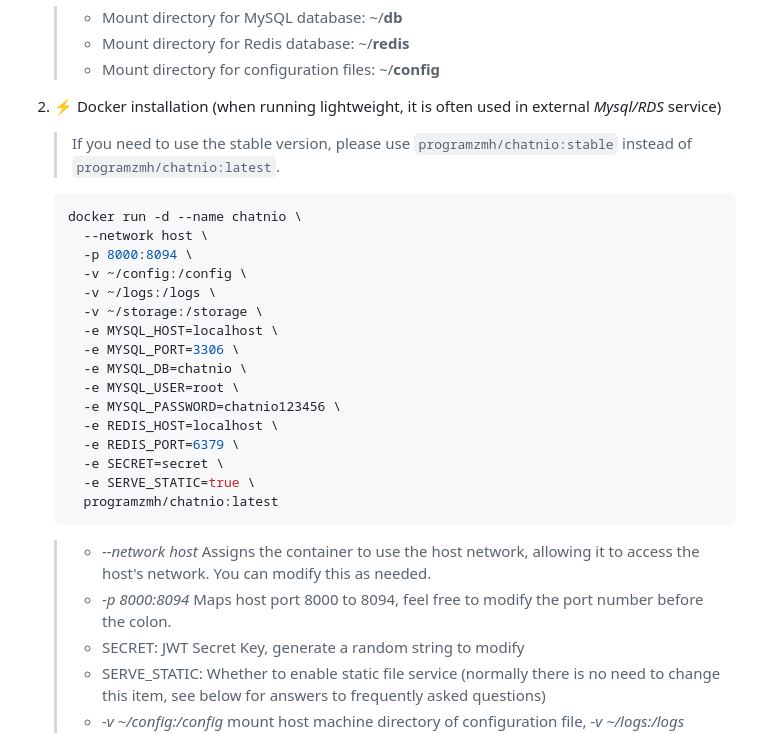
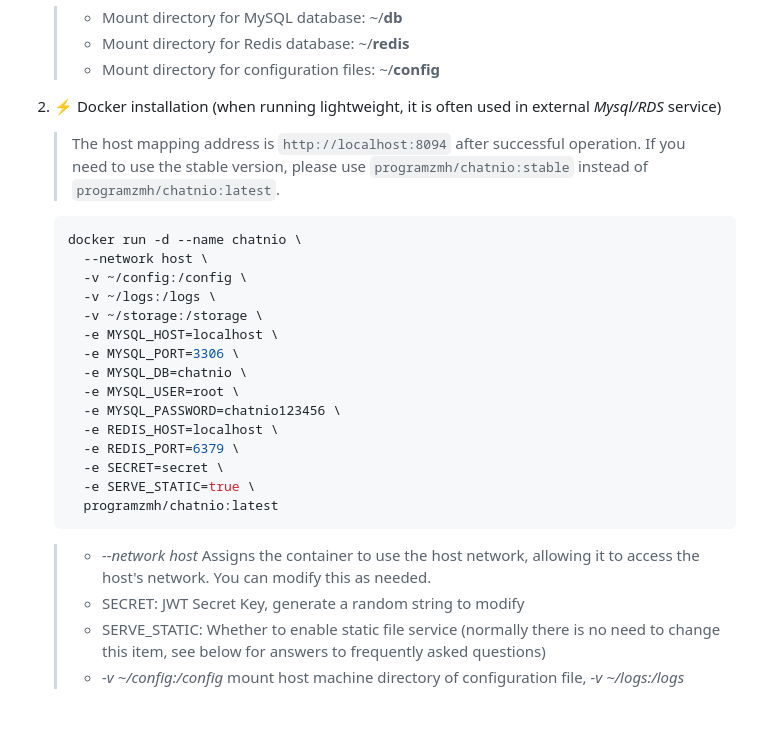
Before and after one commit to zmh-program/chatnio, a Markdown page: README.md, the part around the change. GitHub-like rendering; blank space fills up the shorter version.

Commit message:
fix: remove port mapping in `host` network en docs

````diff
--- a/README.md
+++ b/README.md
@@ -143,11 +143,10 @@ English | [简体中文](https://github.com/Deeptrain-Community/chatnio/blob/mas
    > - Mount directory for configuration files: ~/**config**
 
 2. ⚡ Docker installation (when running lightweight, it is often used in external _Mysql/RDS_ service)
-    > If you need to use the stable version, please use `programzmh/chatnio:stable` instead of `programzmh/chatnio:latest`.
+    > The host mapping address is `http://localhost:8094` after successful operation. If you need to use the stable version, please use `programzmh/chatnio:stable` instead of `programzmh/chatnio:latest`.
     ```shell
    docker run -d --name chatnio \
       --network host \
-      -p 8000:8094 \
       -v ~/config:/config \
       -v ~/logs:/logs \
       -v ~/storage:/storage \
@@ -163,7 +162,6 @@ English | [简体中文](https://github.com/Deeptrain-Community/chatnio/blob/mas
       programzmh/chatnio:latest
     ```
    > - *--network host* Assigns the container to use the host network, allowing it to access the host's network. You can modify this as needed.
-   > - *-p 8000:8094* Maps host port 8000 to 8094, feel free to modify the port number before the colon.
    > - SECRET: JWT Secret Key, generate a random string to modify
    > - SERVE_STATIC: Whether to enable static file service (normally there is no need to change this item, see below for answers to frequently asked questions)
    > - *-v ~/config:/config* mount host machine directory of configuration file, *-v ~/logs:/logs* mount host machine directory of log file,*-v ~/storage:/storage* mount generated files of additional functions
````
